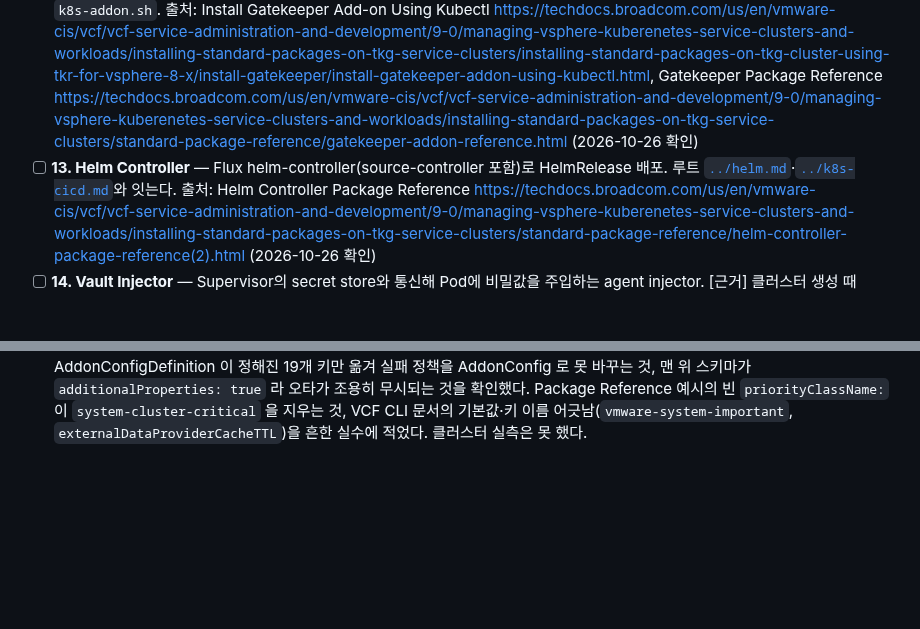
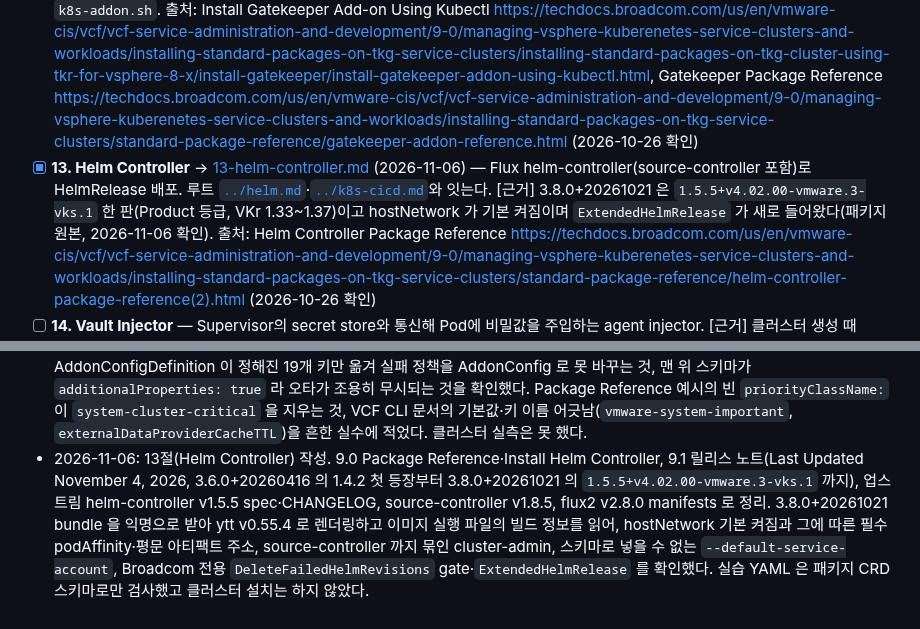
Before and after one commit to kjin17/k8s_study, a Markdown page: vks-addons/CURRICULUM.md, 2 parts joined by grey strips. GitHub-like rendering; blank space fills up the shorter version.

```diff
--- a/vks-addons/CURRICULUM.md
+++ b/vks-addons/CURRICULUM.md
@@ -95,7 +95,7 @@
   출처: Install Istio <https://techdocs.broadcom.com/us/en/vmware-cis/vcf/vcf-service-administration-and-development/9-0/managing-vsphere-kuberenetes-service-clusters-and-workloads/installing-standard-packages-on-tkg-service-clusters/installing-standard-packages-on-tkg-cluster-using-tkr-for-vsphere-8-x/installaing-and-using-istio/install-istio.html>, Istio Package Reference <https://techdocs.broadcom.com/us/en/vmware-cis/vcf/vcf-service-administration-and-development/9-0/managing-vsphere-kuberenetes-service-clusters-and-workloads/installing-standard-packages-on-tkg-service-clusters/standard-package-reference/istio-package-reference.html> (2026-10-26 확인)
 - [x] **12. Gatekeeper (OPA)** → [12-gatekeeper.md](12-gatekeeper.md) (2026-11-03) — 승인 웹훅 기반 정책. [근거] 3.6.0+20260521 에서 처음 들어왔고 정책은 미리 넣지 않는다(릴리스 노트). 3.8.0+20261021 은 `3.23.1+vmware.1-vks.1` 한 판(Product 등급, VKr 1.33~1.37)이고, 패키지는 업스트림 Helm 차트 3.23.1 에 VKS values·ytt 오버레이를 얹은 것이다(패키지 원본, 2026-11-03 확인). 업스트림 설치는 `k8s-addon.sh`.
   출처: Install Gatekeeper Add-on Using Kubectl <https://techdocs.broadcom.com/us/en/vmware-cis/vcf/vcf-service-administration-and-development/9-0/managing-vsphere-kuberenetes-service-clusters-and-workloads/installing-standard-packages-on-tkg-service-clusters/installing-standard-packages-on-tkg-cluster-using-tkr-for-vsphere-8-x/install-gatekeeper/install-gatekeeper-addon-using-kubectl.html>, Gatekeeper Package Reference <https://techdocs.broadcom.com/us/en/vmware-cis/vcf/vcf-service-administration-and-development/9-0/managing-vsphere-kuberenetes-service-clusters-and-workloads/installing-standard-packages-on-tkg-service-clusters/standard-package-reference/gatekeeper-addon-reference.html> (2026-10-26 확인)
-- [ ] **13. Helm Controller** — Flux helm-controller(source-controller 포함)로 HelmRelease 배포. 루트 [`../helm.md`](../helm.md)·[`../k8s-cicd.md`](../k8s-cicd.md)와 잇는다.
+- [x] **13. Helm Controller** → [13-helm-controller.md](13-helm-controller.md) (2026-11-06) — Flux helm-controller(source-controller 포함)로 HelmRelease 배포. 루트 [`../helm.md`](../helm.md)·[`../k8s-cicd.md`](../k8s-cicd.md)와 잇는다. [근거] 3.8.0+20261021 은 `1.5.5+v4.02.00-vmware.3-vks.1` 한 판(Product 등급, VKr 1.33~1.37)이고 hostNetwork 가 기본 켜짐이며 `ExtendedHelmRelease` 가 새로 들어왔다(패키지 원본, 2026-11-06 확인).
   출처: Helm Controller Package Reference <https://techdocs.broadcom.com/us/en/vmware-cis/vcf/vcf-service-administration-and-development/9-0/managing-vsphere-kuberenetes-service-clusters-and-workloads/installing-standard-packages-on-tkg-service-clusters/standard-package-reference/helm-controller-package-reference(2).html> (2026-10-26 확인)
 - [ ] **14. Vault Injector** — Supervisor의 secret store와 통신해 Pod에 비밀값을 주입하는 agent injector. [근거] 클러스터 생성 때 Add-on 관리로 자동 설치를 지원한다(릴리스 노트).
   출처: VKS Standard Packages Release Notes(위 링크) (2026-10-26 확인)
@@ -142,3 +142,4 @@
 - 2026-11-02: 10절(Harbor) 작성. 9.0 설치 문서 다섯 판·Package Reference 두 판, 9.1 「Installing and Configuring Harbor」(Regional Harbor·Supervisor Service Harbor 구분), 9.1 릴리스 노트(3.5.0+20251022 ~ 3.8.0+20261021 의 Harbor 지원 표, 3.8.0 은 2.15.4 한 판), 업스트림 v2.15.3·v2.15.4 릴리스 노트로 정리. 3.8.0+20261021 저장소를 익명으로 받아 Harbor Package(AddonConfigDefinition 어노테이션 포함)와 bundle `config/` 를 ytt v0.55.4 로 렌더링해, hostname 을 빼도 `harbor.yourdomain.com` 으로 조용히 렌더링되는 점, 스키마 required 는 둘뿐인데 템플릿은 일곱 값을 요구하는 점, 길이 검사가 `assert.failed` 오타로 엉뚱한 오류를 내는 점, Velero 복구용 kapp rebase 규칙이 들어 있는 점을 확인했다. 같은 저장소 layer 의 `packages/` 에는 23개 패키지가 있고 External Secrets Operator·Tekton Operator 는 없다. [추론] 24·25절의 「Helm add-on」은 이 Carvel 저장소와 다른 경로로 들어온다.
 - 2026-11-02: 11절(Istio) 작성. 9.0 Install Istio·Package Reference·Using Istio 아래 여섯 쪽, 9.1 릴리스 노트(3.5.0+20251022 ~ 3.8.0+20261021 의 Istio 지원 표와 업그레이드 경로), 업스트림 Supported Releases·1.31.0 발표로 정리. 3.8.0+20261021 저장소의 Istio Package 세 판과 1.31.0 bundle 을 익명으로 받아 ytt v0.55.4 로 렌더링해, 패키지 CRD 15개가 모두 `*.istio.io` 이고 Gateway API CRD 는 VKr 몫이라는 점, 스키마가 모르는 키를 거절하고 앰비언트+CNI 꺼짐을 막는 점, source-version-constraint(1.31.0 은 `>=1.29.0`)를 확인했다. Package Reference 예시가 보안상 기본으로 켜지 않는다던 앰비언트를 켜 두는 점, 문서 기본값과 스키마의 어긋남(istiod replicas 1 대 2, accessLogFile, `ingressgatway` 오타, 기본 extensionProviders), 예시 zipkin 포트 4317 을 흔한 실수에 적었다. 업스트림 1.31 이 `istio-release.storage.googleapis.com` 배포를 멈춘 것은 루트 `k8s-addon.sh` 에 닿지만 이 절에서는 고치지 않았다.
 - 2026-11-03: 12절(Gatekeeper) 작성. 9.0 Install Gatekeeper 세 쪽(개요·VCF CLI·kubectl)과 Package Reference, 9.1 릴리스 노트(3.6.0+20260521 의 3.22.2 첫 등장부터 3.8.0+20261021 의 `3.23.1+vmware.1-vks.1` 까지, 3.7.0+20260618 의 업그레이드 차단 알려진 문제), KB 433183, 업스트림 Gatekeeper 문서로 정리. 3.8.0+20261021 저장소의 Gatekeeper Package·AddonConfigDefinition 과 3.23.1 bundle 을 익명으로 받아 helm v4.3.1 + ytt v0.55.4 로 렌더링해, 패키지가 업스트림 차트에 시스템 네임스페이스 면제 23개·fail-open 고정·VKS 업그레이드 점검 건너뛰기 어노테이션·kapp 순서 오버레이를 얹은 것, AddonConfigDefinition 이 정해진 19개 키만 옮겨 실패 정책을 AddonConfig 로 못 바꾸는 것, 맨 위 스키마가 `additionalProperties: true` 라 오타가 조용히 무시되는 것을 확인했다. Package Reference 예시의 빈 `priorityClassName:` 이 `system-cluster-critical` 을 지우는 것, VCF CLI 문서의 기본값·키 이름 어긋남(`vmware-system-important`, `externalDataProviderCacheTTL`)을 흔한 실수에 적었다. 클러스터 실측은 못 했다.
+- 2026-11-06: 13절(Helm Controller) 작성. 9.0 Package Reference·Install Helm Controller, 9.1 릴리스 노트(Last Updated November 4, 2026, 3.6.0+20260416 의 1.4.2 첫 등장부터 3.8.0+20261021 의 `1.5.5+v4.02.00-vmware.3-vks.1` 까지), 업스트림 helm-controller v1.5.5 spec·CHANGELOG, source-controller v1.8.5, flux2 v2.8.0 manifests 로 정리. 3.8.0+20261021 bundle 을 익명으로 받아 ytt v0.55.4 로 렌더링하고 이미지 실행 파일의 빌드 정보를 읽어, hostNetwork 기본 켜짐과 그에 따른 필수 podAffinity·평문 아티팩트 주소, source-controller 까지 묶인 cluster-admin, 스키마로 넣을 수 없는 `--default-service-account`, Broadcom 전용 `DeleteFailedHelmRevisions` gate·`ExtendedHelmRelease` 를 확인했다. 실습 YAML 은 패키지 CRD 스키마로만 검사했고 클러스터 설치는 하지 않았다.
```
Also changed, not shown: vks-addons/13-helm-controller.md (added, +473 -0 lines).
